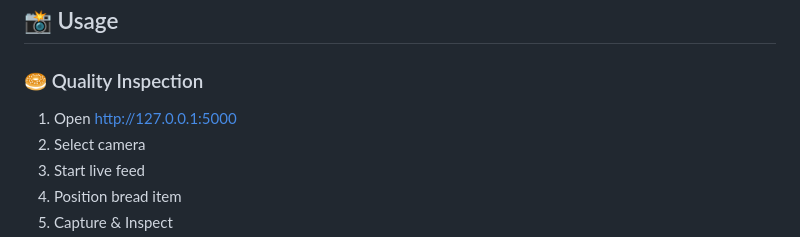
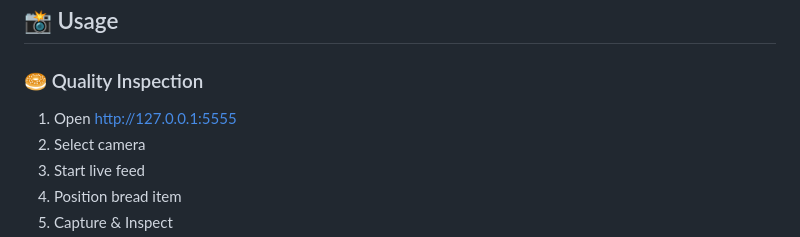
Before and after one commit to tbsiAndrew/erp-food-qa, a Markdown page: README.md, the part around the change. Drawn GitHub-style.

```diff
--- a/README.md
+++ b/README.md
@@ -172,7 +172,7 @@ python web/app.py
 ## 📸 Usage
 
 ### 🥯 Quality Inspection
-1. Open http://127.0.0.1:5000
+1. Open http://127.0.0.1:5555
 2. Select camera
 3. Start live feed
 4. Position bread item
```
